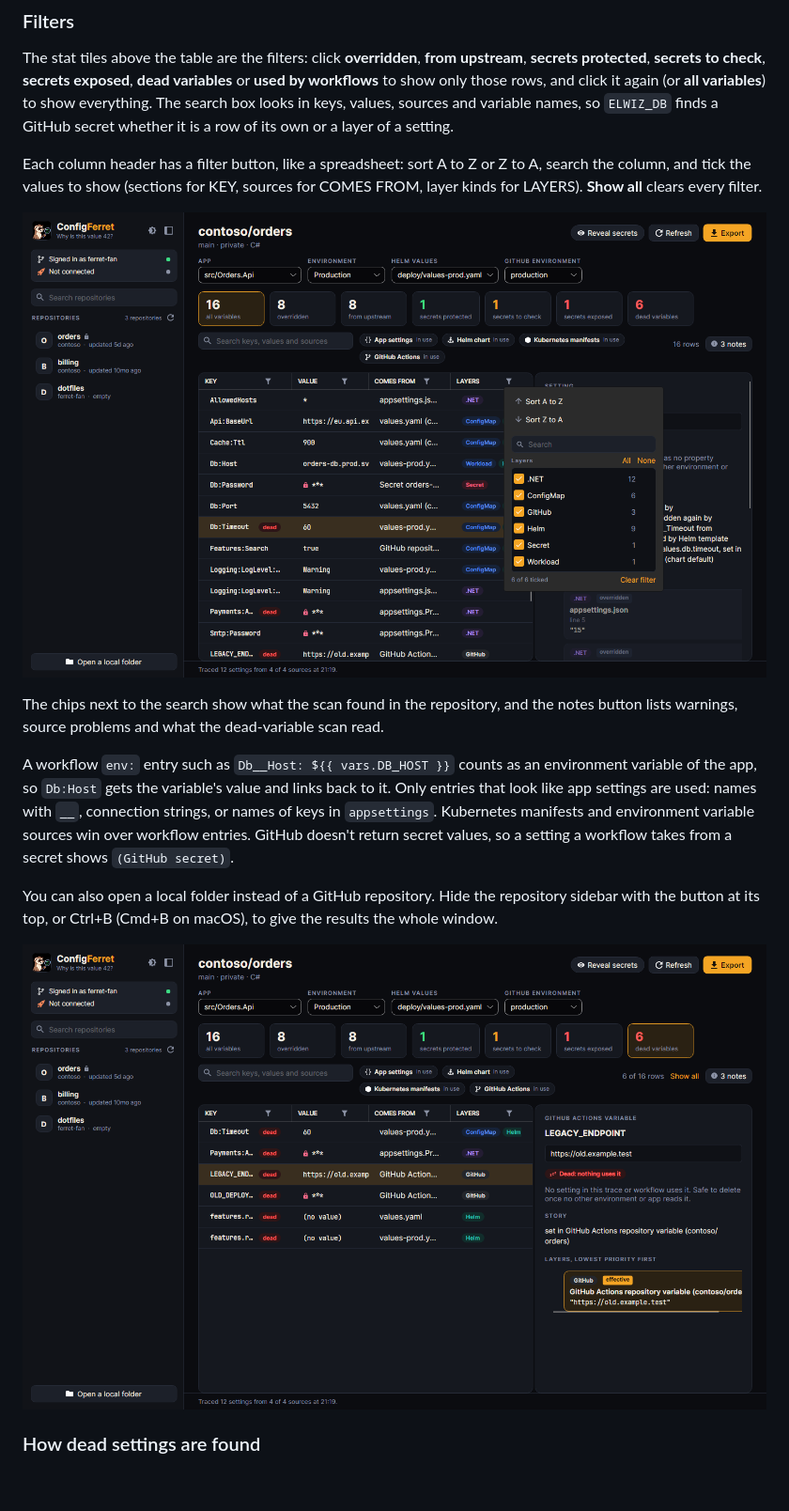
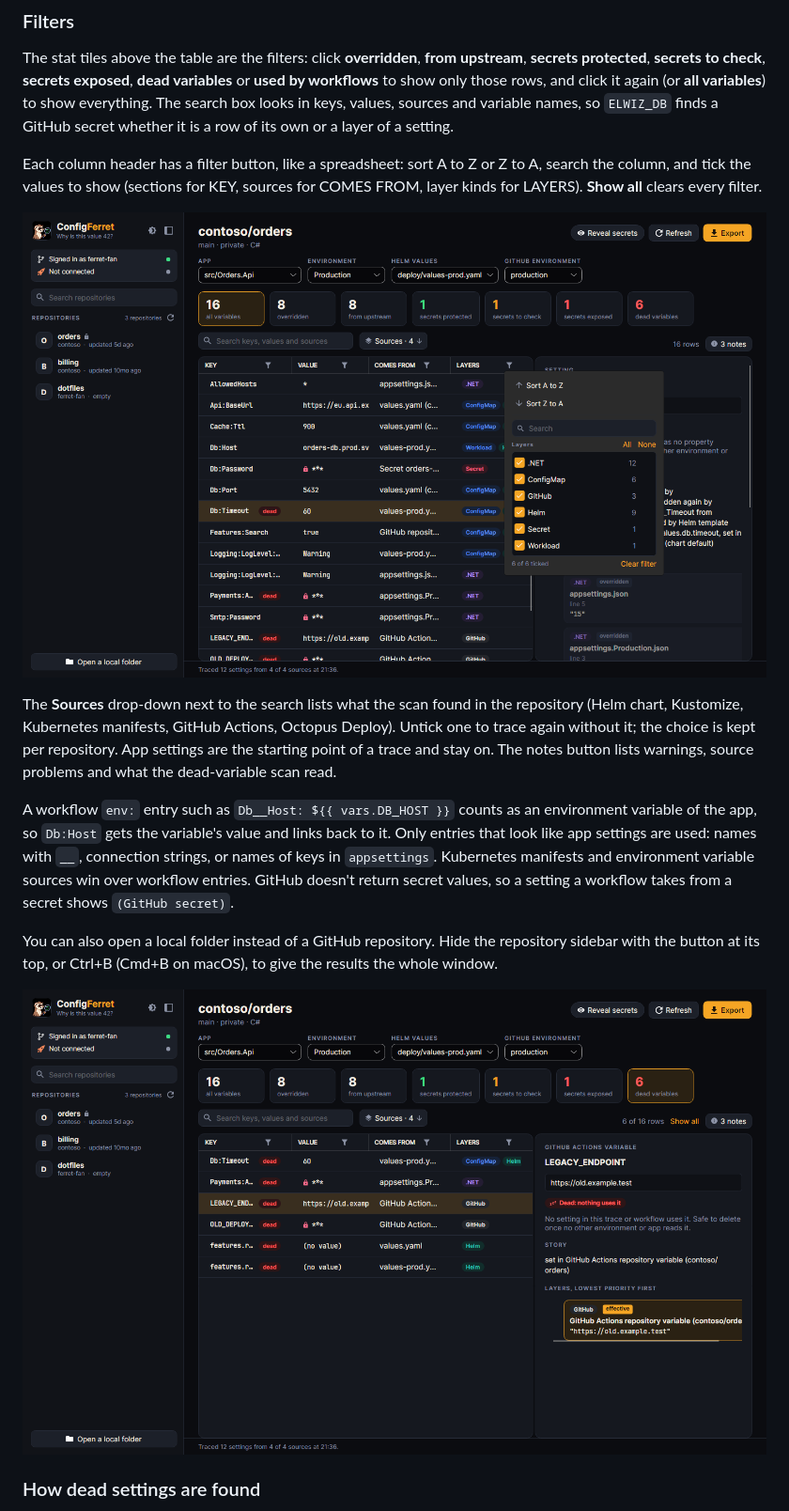
Before and after one commit to Moonwalker1307/ConfigFerret, a Markdown page: src/ConfigFerret.Desktop/README.md, the part around the change. Shown at 94% size. GitHub-like rendering; pictures changed too: docs/desktop/column-filter.png, docs/desktop/unused.png; blank space fills up the shorter version.

```diff
--- a/src/ConfigFerret.Desktop/README.md
+++ b/src/ConfigFerret.Desktop/README.md
@@ -29,7 +29,9 @@ values to show (sections for KEY, sources for COMES FROM, layer kinds for LAYERS
 
 ![The LAYERS column filter: sort, search and a tick list](../../docs/desktop/column-filter.png)
 
-The chips next to the search show what the scan found in the repository, and the notes button lists warnings, source
+The **Sources** drop-down next to the search lists what the scan found in the repository (Helm chart, Kustomize,
+Kubernetes manifests, GitHub Actions, Octopus Deploy). Untick one to trace again without it; the choice is kept per
+repository. App settings are the starting point of a trace and stay on. The notes button lists warnings, source
 problems and what the dead-variable scan read.
 
 A workflow `env:` entry such as `Db__Host: ${{ vars.DB_HOST }}` counts as an environment variable of the app, so
```
Also changed, not shown: docs/desktop/configuration-light.png, docs/desktop/configuration.png, docs/desktop/secrets.png, docs/web/configuration.png, 10 other files.
